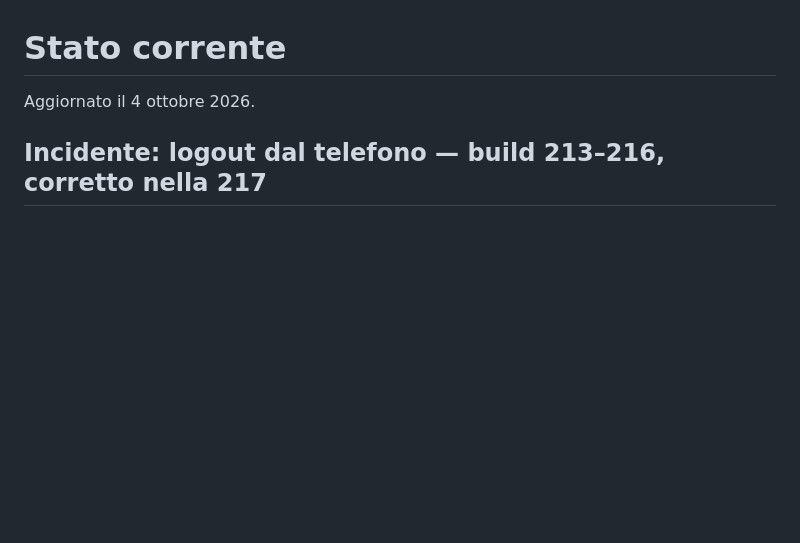
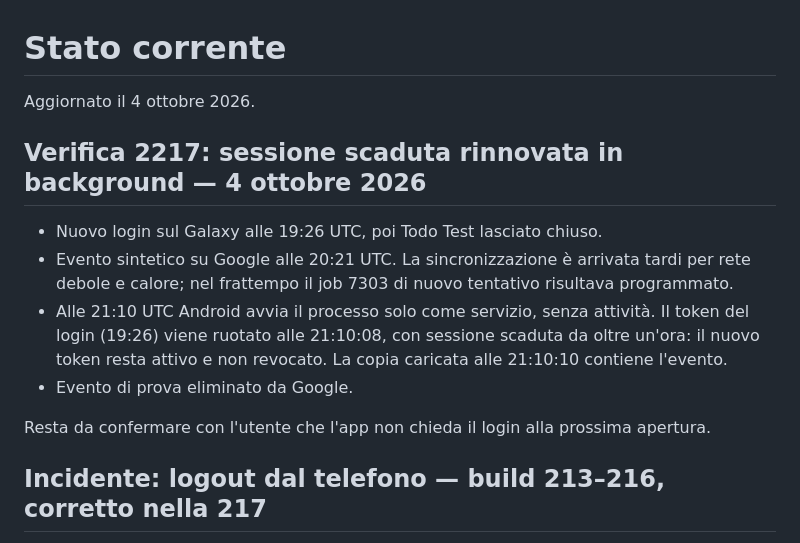
Before and after one commit to gpmerola/deterministic-todo, a Markdown page: STATUS.md, the part around the change. Rendered like a GitHub page; blank space fills up the shorter version.

Commit message:
Record the background session refresh verification
Co-Authored-By: Claude Opus 5.5 <noreply@anthropic.com>

```diff
--- a/STATUS.md
+++ b/STATUS.md
@@ -1,6 +1,21 @@
 # Stato corrente
 
 Aggiornato il 4 ottobre 2026.
+
+## Verifica 2217: sessione scaduta rinnovata in background — 4 ottobre 2026
+
+- Nuovo login sul Galaxy alle 19:26 UTC, poi Todo Test lasciato chiuso.
+- Evento sintetico su Google alle 20:21 UTC. La sincronizzazione è
+  arrivata tardi per rete debole e calore; nel frattempo il job 7303 di
+  nuovo tentativo risultava programmato.
+- Alle 21:10 UTC Android avvia il processo solo come servizio, senza
+  attività. Il token del login (19:26) viene ruotato alle 21:10:08, con
+  sessione scaduta da oltre un'ora: il nuovo token resta attivo e non
+  revocato. La copia caricata alle 21:10:10 contiene l'evento.
+- Evento di prova eliminato da Google.
+
+Resta da confermare con l'utente che l'app non chieda il login alla
+prossima apertura.
 
 ## Incidente: logout dal telefono — build 213–216, corretto nella 217
 
```
Also changed, not shown: TODO_NEXT.md (+3 -4 lines).
